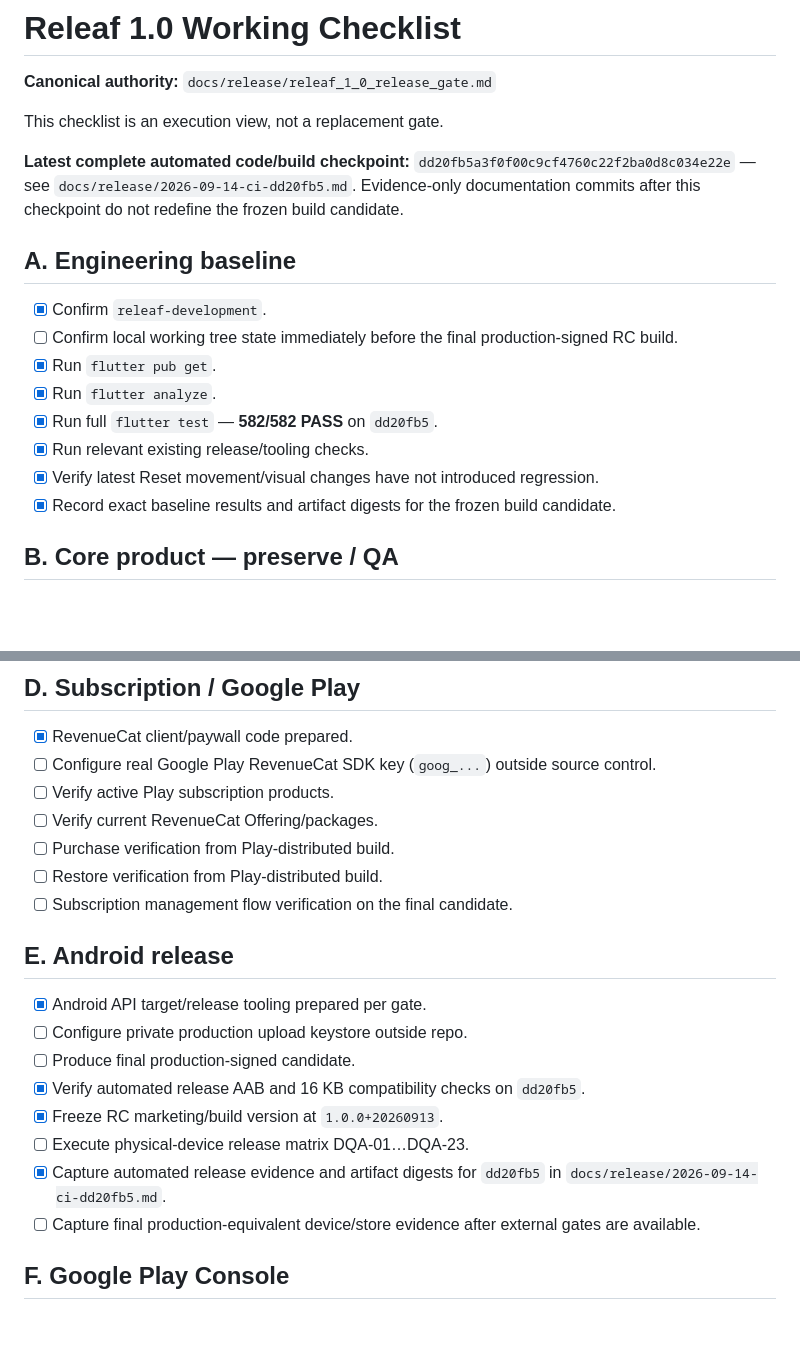
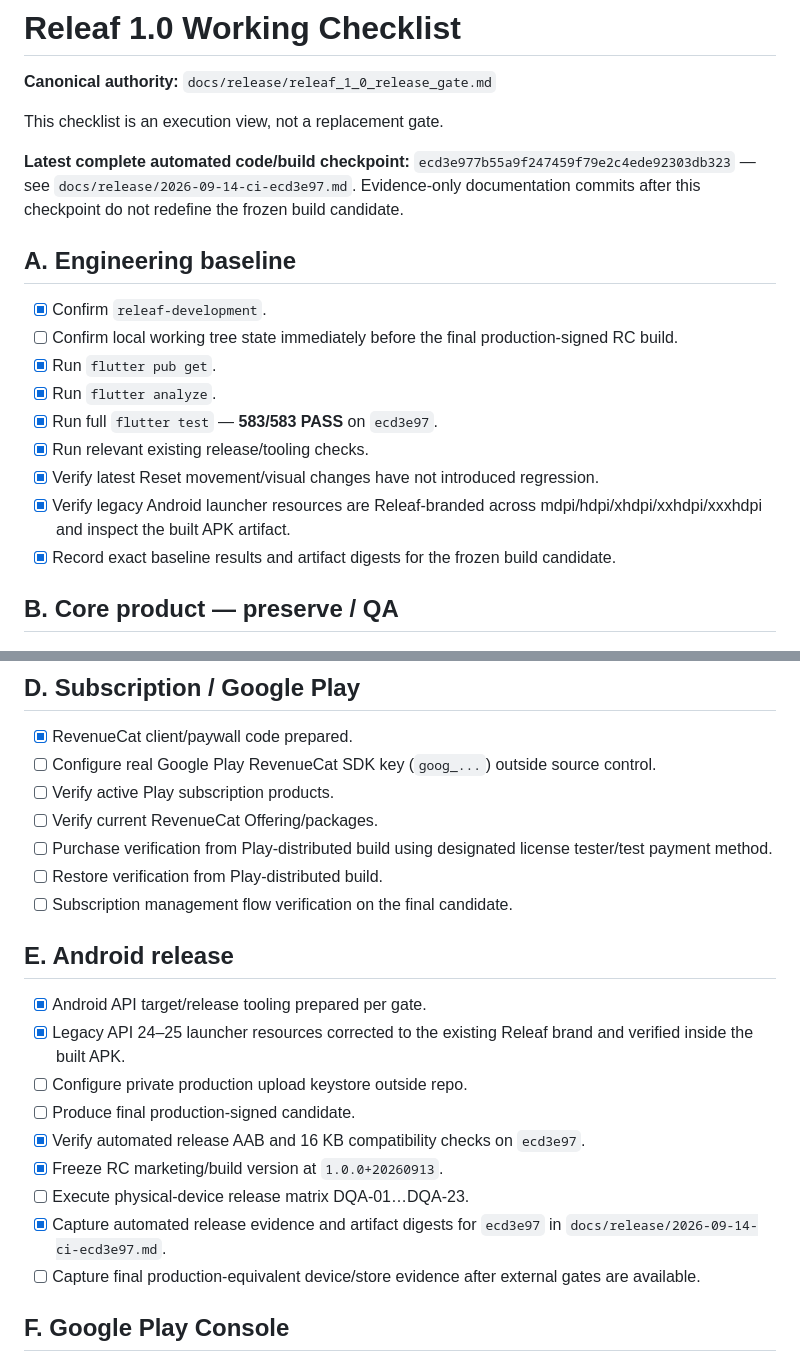
Before and after one commit to keisaj9006/releaf_app, a Markdown page: docs/RELEAF_1_0_CHECKLIST.md, 2 parts joined by grey strips. Drawn GitHub-style; blank space fills up the shorter version.

Commit message:
docs: point Releaf 1.0 checklist at ecd3e97

```diff
--- a/docs/RELEAF_1_0_CHECKLIST.md
+++ b/docs/RELEAF_1_0_CHECKLIST.md
@@ -4,7 +4,7 @@
 
 This checklist is an execution view, not a replacement gate.
 
-**Latest complete automated code/build checkpoint:** `dd20fb5a3f0f00c9cf4760c22f2ba0d8c034e22e` — see `docs/release/2026-09-14-ci-dd20fb5.md`. Evidence-only documentation commits after this checkpoint do not redefine the frozen build candidate.
+**Latest complete automated code/build checkpoint:** `ecd3e977b55a9f247459f79e2c4ede92303db323` — see `docs/release/2026-09-14-ci-ecd3e97.md`. Evidence-only documentation commits after this checkpoint do not redefine the frozen build candidate.
 
 ## A. Engineering baseline
 
@@ -12,9 +12,10 @@ This checklist is an execution view, not a replacement gate.
 - [ ] Confirm local working tree state immediately before the final production-signed RC build.
 - [x] Run `flutter pub get`.
 - [x] Run `flutter analyze`.
-- [x] Run full `flutter test` — **582/582 PASS** on `dd20fb5`.
+- [x] Run full `flutter test` — **583/583 PASS** on `ecd3e97`.
 - [x] Run relevant existing release/tooling checks.
 - [x] Verify latest Reset movement/visual changes have not introduced regression.
+- [x] Verify legacy Android launcher resources are Releaf-branded across mdpi/hdpi/xhdpi/xxhdpi/xxxhdpi and inspect the built APK artifact.
 - [x] Record exact baseline results and artifact digests for the frozen build candidate.
 
 ## B. Core product — preserve / QA
@@ -79,19 +80,20 @@ This checklist is an execution view, not a replacement gate.
 - [ ] Configure real Google Play RevenueCat SDK key (`goog_...`) outside source control.
 - [ ] Verify active Play subscription products.
 - [ ] Verify current RevenueCat Offering/packages.
-- [ ] Purchase verification from Play-distributed build.
+- [ ] Purchase verification from Play-distributed build using designated license tester/test payment method.
 - [ ] Restore verification from Play-distributed build.
 - [ ] Subscription management flow verification on the final candidate.
 
 ## E. Android release
 
 - [x] Android API target/release tooling prepared per gate.
+- [x] Legacy API 24–25 launcher resources corrected to the existing Releaf brand and verified inside the built APK.
 - [ ] Configure private production upload keystore outside repo.
 - [ ] Produce final production-signed candidate.
-- [x] Verify automated release AAB and 16 KB compatibility checks on `dd20fb5`.
+- [x] Verify automated release AAB and 16 KB compatibility checks on `ecd3e97`.
 - [x] Freeze RC marketing/build version at `1.0.0+20260913`.
 - [ ] Execute physical-device release matrix DQA-01…DQA-23.
-- [x] Capture automated release evidence and artifact digests for `dd20fb5` in `docs/release/2026-09-14-ci-dd20fb5.md`.
+- [x] Capture automated release evidence and artifact digests for `ecd3e97` in `docs/release/2026-09-14-ci-ecd3e97.md`.
 - [ ] Capture final production-equivalent device/store evidence after external gates are available.
 
 ## F. Google Play Console
```
